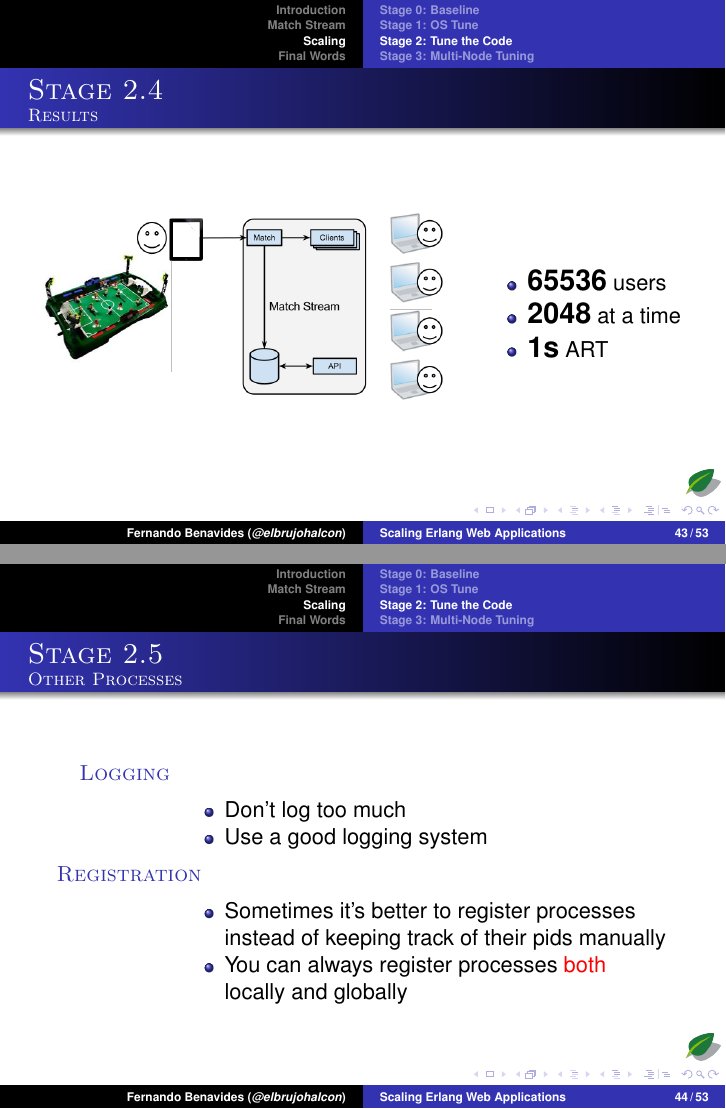
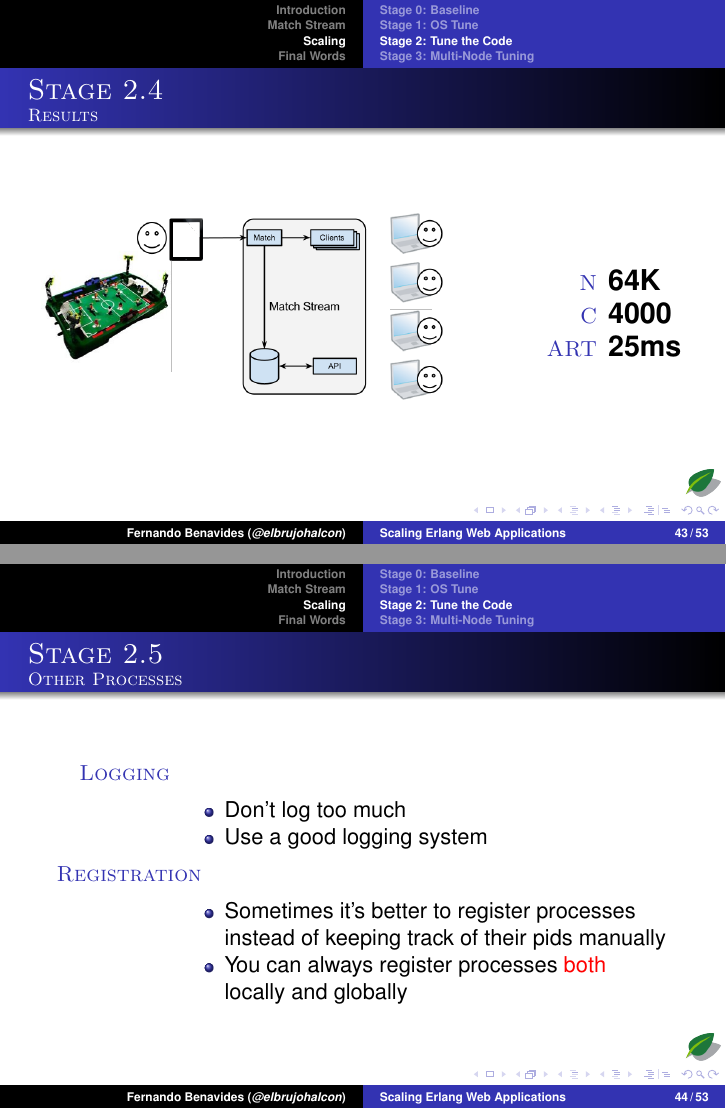
Before and after one commit to chinnucsk/erlang_factory-1, LaTeX slides (brujo/scaling-erlang.tex): pages 71 and 73 of 86, joined at a grey line. The pictures show the PDF file brujo/scaling-erlang.pdf that the author committed with the source.

Commit message:
Just missing other processes and summary

```diff
--- a/brujo/scaling-erlang.tex
+++ b/brujo/scaling-erlang.tex
@@ -652,13 +652,13 @@ handle_info($\colorbox{yellow}{\texttt{timeout}}$, State) ->
 \begin{frame}{Stage 2.4}{Results}
 	\begin{columns}
 		\column{.66\textwidth}
-			\includegraphics[top=-1,width=\textwidth]{img/results-3-4.png}
+			\includegraphics[top=-1,width=\textwidth]{img/results-1.png}
 		\column{.33\textwidth}
-			\begin{itemize}
-				\item \textbf{\Large 65536} users
-				\item \textbf{\Large 2048} at a time
-				\item \textbf{\Large 1s} ART
-			\end{itemize}
+			\begin{description}
+				\item[N] \textbf{\Large 64K}
+				\item[C] \textbf{\Large 4000}
+				\item[ART] \textbf{\Large 25ms}
+			\end{description}
 	\end{columns}
 \end{frame}
 
```
Also changed, not shown: brujo/scaling-erlang.pdf.
